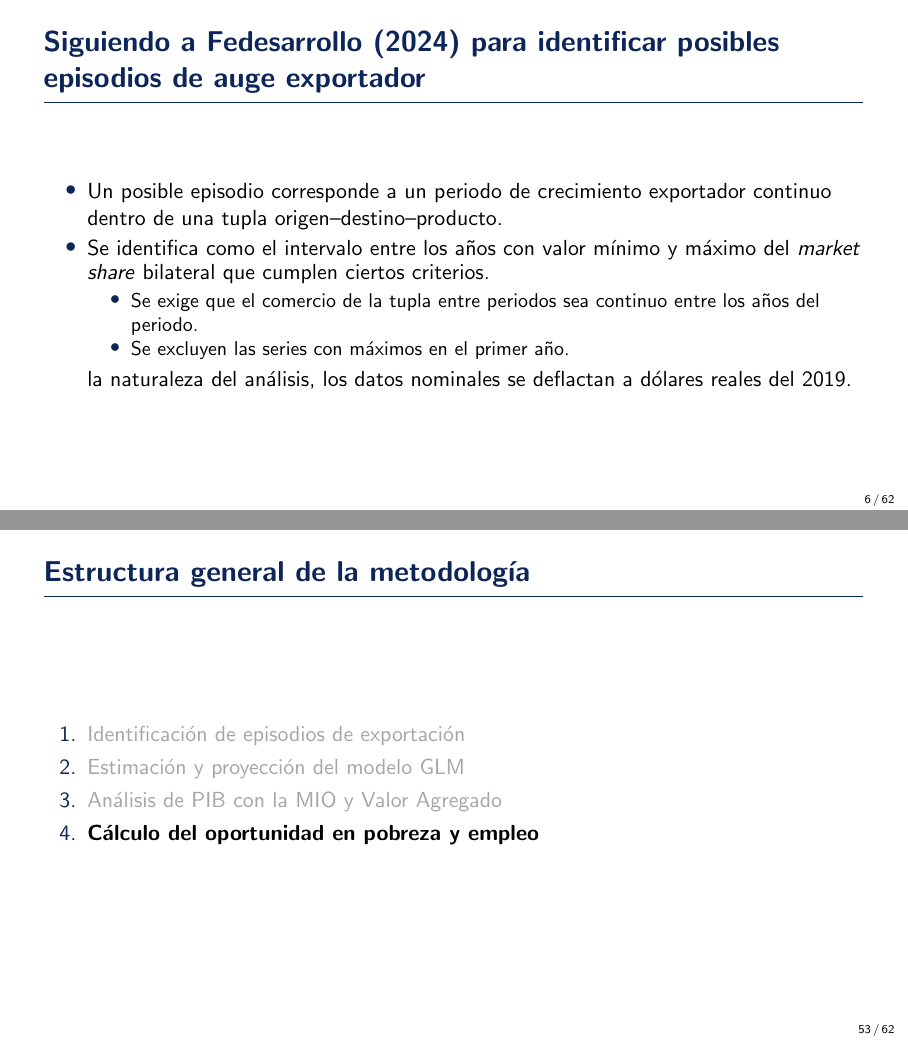
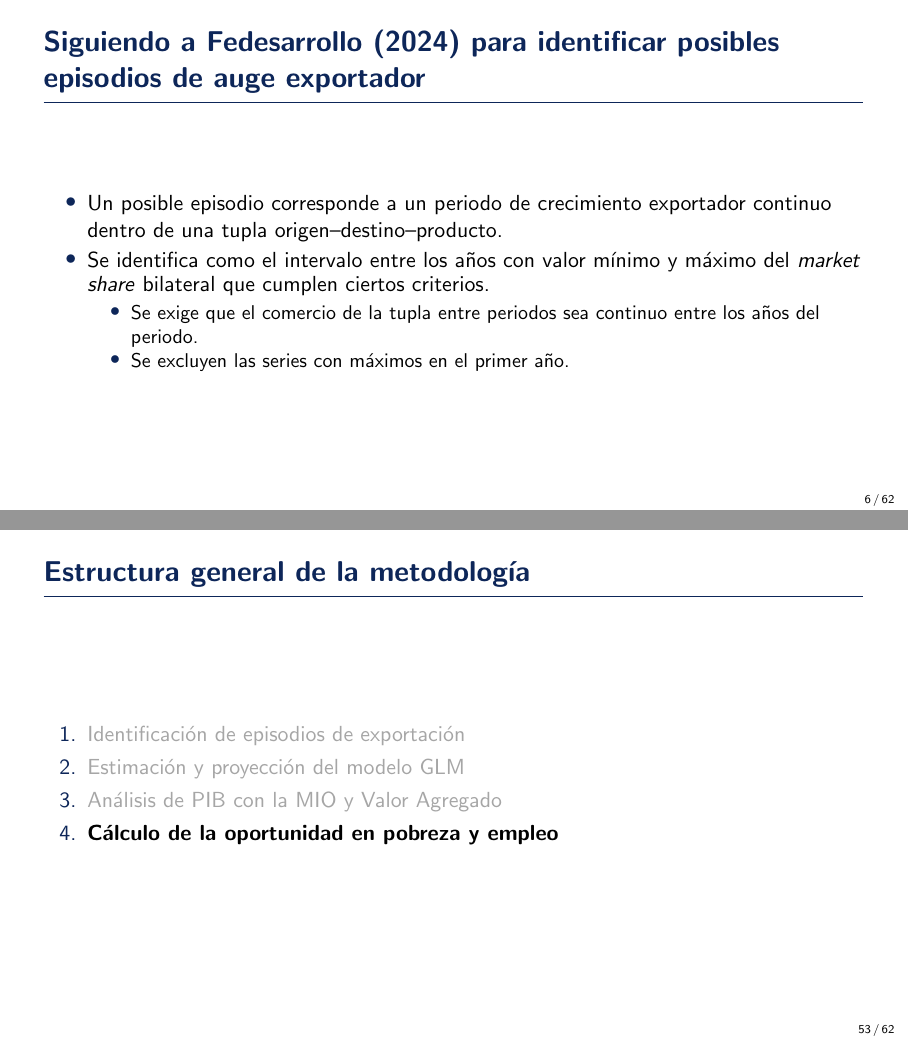
Before and after one commit to jdheredian/nearshoring-oportunidades-colombia, LaTeX slides (reports/slide/Presentacion_Unificada_Fedesarrollo.tex): pages 6 and 53 of 62, joined at a grey line. Compiled offline with pdfLaTeX.

Commit message:
Deck: concordancia de «oportunidad» y texto pegado
- Corrige 16 líneas con «del oportunidad», «el oportunidad económico»,
  etc., que quedaron al reemplazar «impacto» por «oportunidad».
- Quita un texto pegado por error al final de la lámina
  «Siguiendo a Fedesarrollo (2024)».
- Objetivo general: «oportunidad económica y social».

El deck recompila en 62 páginas.

Co-Authored-By: Claude Opus 5.5 <noreply@anthropic.com>

```diff
--- a/reports/slide/Presentacion_Unificada_Fedesarrollo.tex
+++ b/reports/slide/Presentacion_Unificada_Fedesarrollo.tex
@@ -48,7 +48,7 @@
         \item \textbf{Identificación de episodios de exportación}
         \item \textbf{Estimación y proyección del modelo GLM}
         \item \textbf{Análisis de PIB con la MIO y Valor Agregado}
-        \item \textbf{Cálculo del oportunidad en pobreza y empleo}
+        \item \textbf{Cálculo de la oportunidad en pobreza y empleo}
     \end{enumerate}
 \end{frame}
 
@@ -60,7 +60,7 @@
         \item \textbf{Identificación de episodios de exportación}
         \item \textcolor{gray!70}{Estimación y proyección del modelo GLM}
         \item \textcolor{gray!70}{Análisis de PIB con la MIO y Valor Agregado}
-        \item \textcolor{gray!70}{Cálculo del oportunidad en pobreza y empleo}
+        \item \textcolor{gray!70}{Cálculo de la oportunidad en pobreza y empleo}
     \end{enumerate}
 \end{frame}
 
@@ -79,7 +79,7 @@
         \begin{itemize}
             \item Se exige que el comercio de la tupla entre periodos sea continuo entre los años del periodo.
             \item Se excluyen las series con máximos en el primer año.
-        \end{itemize}la naturaleza del análisis, los datos nominales se deflactan a dólares reales del 2019.
+        \end{itemize}
     \end{itemize}
 \end{frame}
 
@@ -186,7 +186,7 @@ Los episodios deben cumplir los siguientes criterios:
         \item \textcolor{gray!70}{Identificación de episodios de exportación}
         \item \textbf{Estimación y proyección del modelo GLM}
         \item \textcolor{gray!70}{Análisis de PIB con la MIO y Valor Agregado}
-        \item \textcolor{gray!70}{Cálculo del oportunidad en pobreza y empleo}
+        \item \textcolor{gray!70}{Cálculo de la oportunidad en pobreza y empleo}
     \end{enumerate}
 \end{frame}
 
@@ -508,7 +508,7 @@ El promedio cumple tres funciones estadísticas fundamentales:
         \item \textcolor{gray!70}{Identificación de episodios de exportación}
         \item \textcolor{gray!70}{Estimación y proyección del modelo GLM}
         \item \textbf{Análisis de PIB con la MIO y Valor Agregado}
-        \item \textcolor{gray!70}{Cálculo del oportunidad en pobreza y empleo}
+        \item \textcolor{gray!70}{Cálculo de la oportunidad en pobreza y empleo}
     \end{enumerate}
 \end{frame}
 
@@ -720,22 +720,22 @@ El promedio cumple tres funciones estadísticas fundamentales:
 %\end{frame}
 
 %==================================
-% BLOQUE 4 — Cálculo del oportunidad en pobreza y empleo
+% BLOQUE 4 — Cálculo de la oportunidad en pobreza y empleo
 %==================================
 \begin{frame}{Estructura general de la metodología}
     \begin{enumerate}
         \item \textcolor{gray!70}{Identificación de episodios de exportación}
         \item \textcolor{gray!70}{Estimación y proyección del modelo GLM}
         \item \textcolor{gray!70}{Análisis de PIB con la MIO y Valor Agregado}
-        \item \textbf{Cálculo del oportunidad en pobreza y empleo}
+        \item \textbf{Cálculo de la oportunidad en pobreza y empleo}
     \end{enumerate}
 \end{frame}
 
-\begin{frame}{Cómo traducimos el oportunidad económico en efectos sociales y fiscales}
+\begin{frame}{Cómo traducimos la oportunidad económica en efectos sociales y fiscales}
     \begin{itemize}
         \item Este bloque traduce el incremento estimado del PIB, derivado del auge exportador, en oportunidads sociales y fiscales medibles sobre empleo, pobreza y recaudo.
         \item Se utilizan elasticidades macroeconómicas oficiales estimadas por el DANE, el equipo DAMS y el Ministerio de Hacienda, que permiten vincular los cambios en el PIB con variaciones en los indicadores sociales.
-        \item Las estimaciones se aplican sobre los resultados del \(\Delta PIB\) obtenido en el análisis con la Matriz Insumo–Producto, garantizando consistencia entre el oportunidad económico y los efectos distributivos.
+        \item Las estimaciones se aplican sobre los resultados del \(\Delta PIB\) obtenido en el análisis con la Matriz Insumo–Producto, garantizando consistencia entre la oportunidad económica y los efectos distributivos.
     \end{itemize}
 \end{frame}
 
```
Also changed, not shown: reports/slide/Presentacion_Unificada_Fedesarrollo.pdf, reports/slide/Presentacion_Unificada_Fedesarrollo.tex (16 more changed lines).
